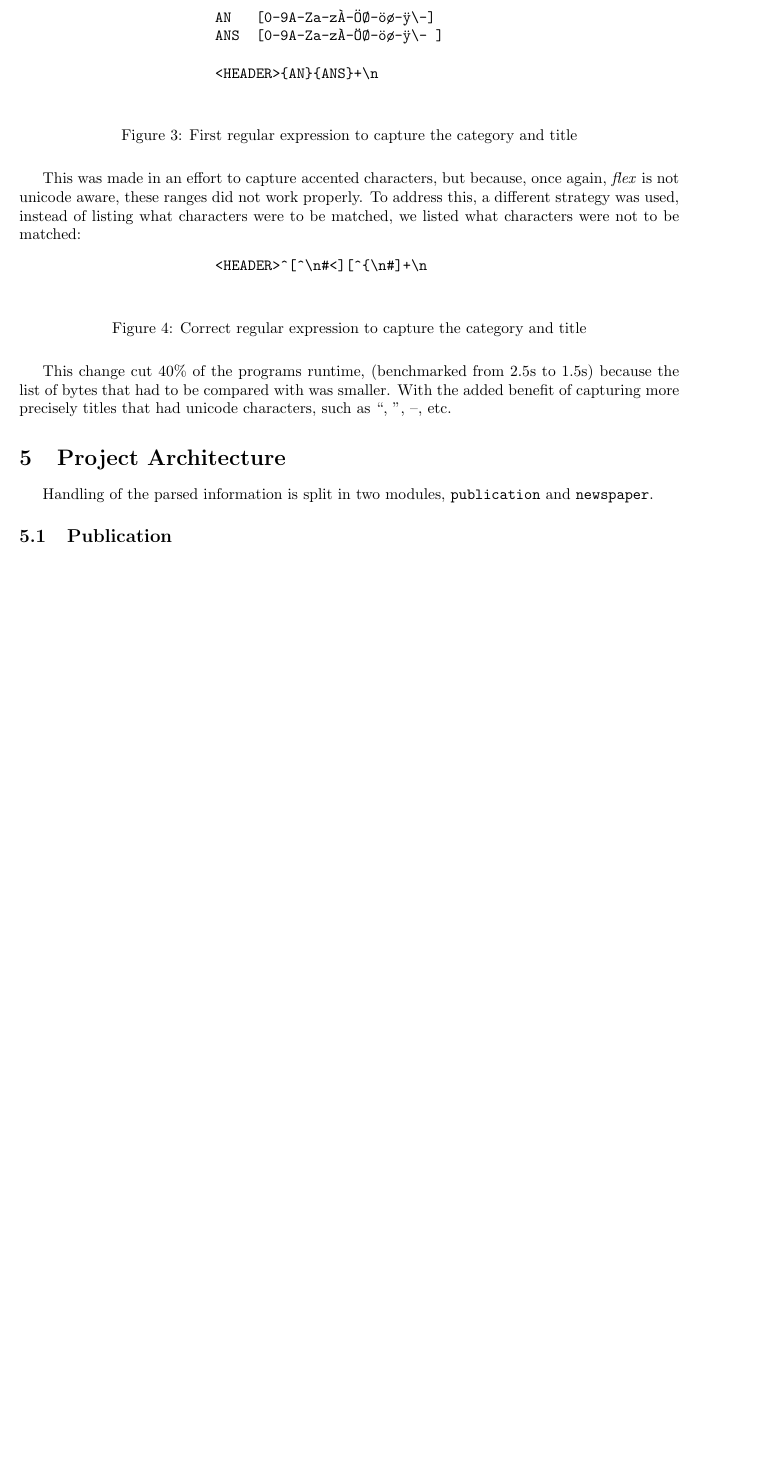
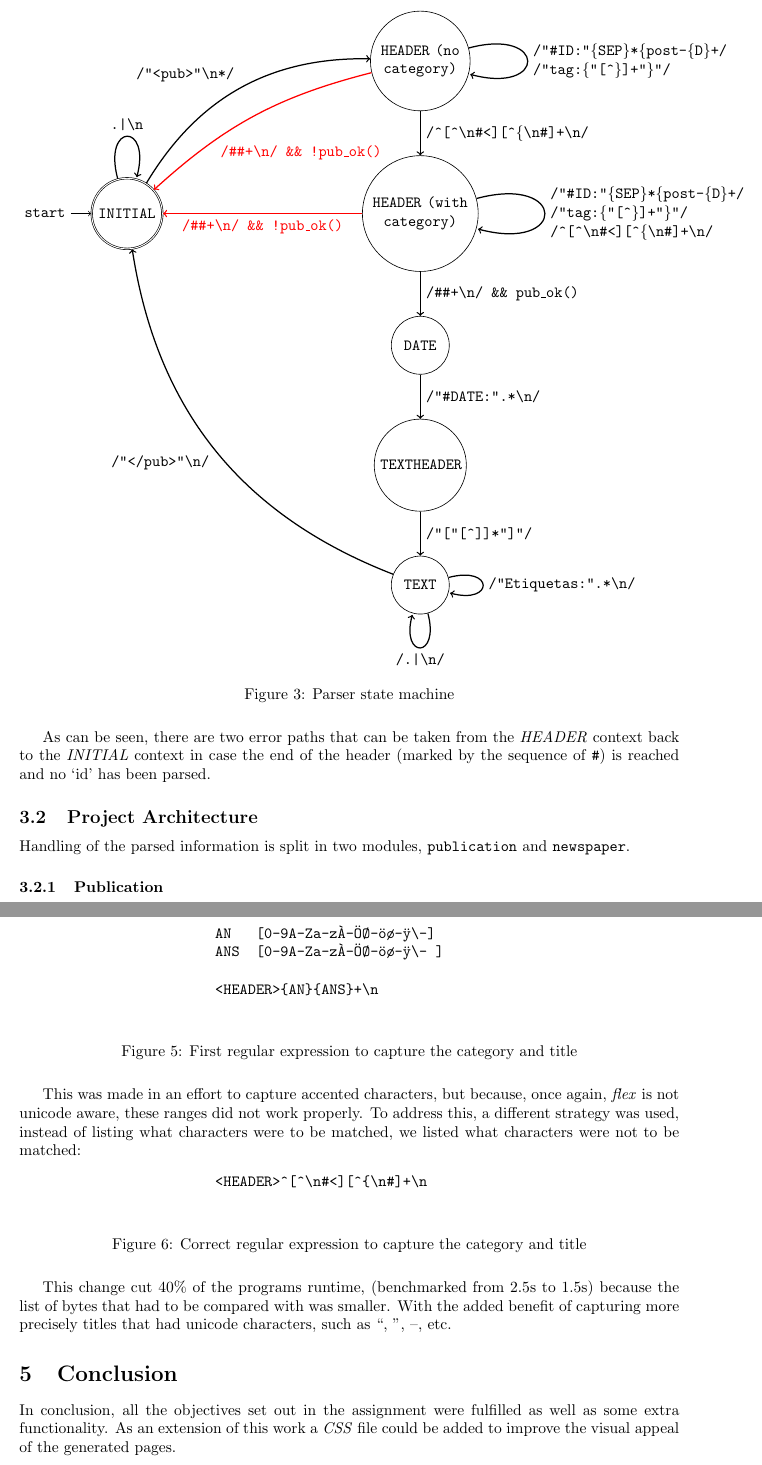
Before and after one commit to mendess/PL, a LaTeX document (report/Report.tex, which reads report/parser_state_machine.tex): part of page 5 of 6 before the commit and two parts of pages 5 and 7 of 7 after it, the two joined at a grey line, cut at the place of the change, the shorter picture padded with empty space. Compiled offline with pdfLaTeX.

Commit message:
Add state machine

```diff
--- a/report/Report.tex
+++ b/report/Report.tex
@@ -1,16 +1,11 @@
 \documentclass[a4paper]{article}
 \usepackage[utf8]{inputenc}
-\usepackage{multirow}
-\usepackage{graphicx}
 \usepackage{a4wide}
 \usepackage[pdftex,hidelinks]{hyperref}
-\usepackage{float}
-\usepackage{indentfirst}
 \usepackage{subcaption}
 \usepackage[cache=false]{minted}
-\usepackage{amsmath}
-\usepackage{listings}
-\usepackage{color}
+\usepackage{tikz}
+\usetikzlibrary{positioning,automata,decorations.markings}
 
 \begin{document}
 
@@ -128,3 +120,19 @@ This context is very simple, it simply writes what it finds to the output file,
 ignoring lines staring with \textit{Etiquetas:} and stopping when it finds the
 end of the publication.
 
+\begin{figure}[H]
+    \input{parser_state_machine.tex}
+    \caption{Parser state machine}
+\end{figure}
+
+As can be seen, there are two error paths that can be taken from the
+\textit{HEADER} context back to the \textit{INITIAL} context in case the end of
+the header (marked by the sequence of \verb!#!) is reached and no `id' has been
+parsed.
+
+\subsection{Project Architecture}
+
+Handling of the parsed information is split in two modules,
+\texttt{publication} and \texttt{newspaper}.
+
+\subsubsection{Publication}
@@ -166,9 +217,3 @@ because the list of bytes that had to be compared with was smaller. With the
 added benefit of capturing more precisely titles that had unicode characters,
 such as  ``,  '', --, etc.
 
-\section{Project Architecture}
-
-Handling of the parsed information is split in two modules,
-\texttt{publication} and \texttt{newspaper}.
-
-\subsection{Publication}
@@ -218,3 +220,7 @@ achieved.
 \section{Conclusion}
 
+In conclusion, all the objectives set out in the assignment were fulfilled as
+well as some extra functionality. As an extension of this work a \textit{CSS}
+file could be added to improve the visual appeal of the generated pages.
+
 \end{document}
--- /dev/null
+++ b/report/parser_state_machine.tex
@@ -0,0 +1,37 @@
+%Requires:
+%\usepackage{tikz}
+%\usetikzlibrary{positioning,automata,decorations.markings}
+\begin{tikzpicture}[font=\ttfamily,auto]
+    \node[state,initial,accepting,text width=13mm,align=center] (initial) {INITIAL};
+    \node[state,text width=22mm,align=center] (header1) [right=4.5cm of initial] {HEADER (with category)};
+    \node[state,text width=18mm,align=center] (header0) [above=of header1] {HEADER (no category)};
+    \node[state,text width=10mm,align=center] (date) [below=of header1] {DATE};
+    \node[state,text width=18mm,align=center] (textheader)  [below=of date] {TEXTHEADER};
+    \node[state,text width=10mm,align=center] (text) [below=of textheader] {TEXT};
+    \path[thick,->]
+    (initial)    edge [bend left] node {/"<pub>"\char`\\n*/} (header0)
+                 edge [loop above] node {.|\char`\\n} ()
+
+    (header0)    edge [loop right] node [text width=1.5cm,align=center]
+                        {/"\#ID:"\{SEP\}*\{post-\{D\}+/
+                        /"tag:\{"[\char`\^\}]+"\}"/} ()
+                 edge node {/\char`\^[\char`\^\char`\\n\#<][\char`\^\{\char`\\n\#]+\char`\\n/} (header1)
+                 edge [bend right=14,red,pos=0.7] node {/\#\#+\char`\\n/ \&\& !pub\_ok()} (initial)
+
+    (header1)    edge [loop right] node [text width=1.5cm,align=center]
+                        {/"\#ID:"\{SEP\}*\{post-\{D\}+/
+                         /"tag:\{"[\char`\^\}]+"\}"/
+                         /\char`\^[\char`\^\char`\\n\#<][\char`\^\{\char`\\n\#]+\char`\\n/
+                         } ()
+                 edge node {/\#\#+\char`\\n/ \&\& pub\_ok()} (date)
+                 edge [red] node {/\#\#+\char`\\n/ \&\& !pub\_ok()} (initial)
+
+    (date)       edge node {/"\#DATE:".*\char`\\n/} (textheader)
+
+    (textheader) edge node {/"["[\char`\^]]*"]"/} (text)
+
+    (text)       edge [loop below] node {/.|\char`\\n/} ()
+                 edge [loop right] node {/"Etiquetas:".*\char`\\n/} ()
+                 edge [bend left] node {/"</pub>"\char`\\n/} (initial)
+    ;
+\end{tikzpicture}
```
Also changed, not shown: report/Report.tex (97 more changed lines).
